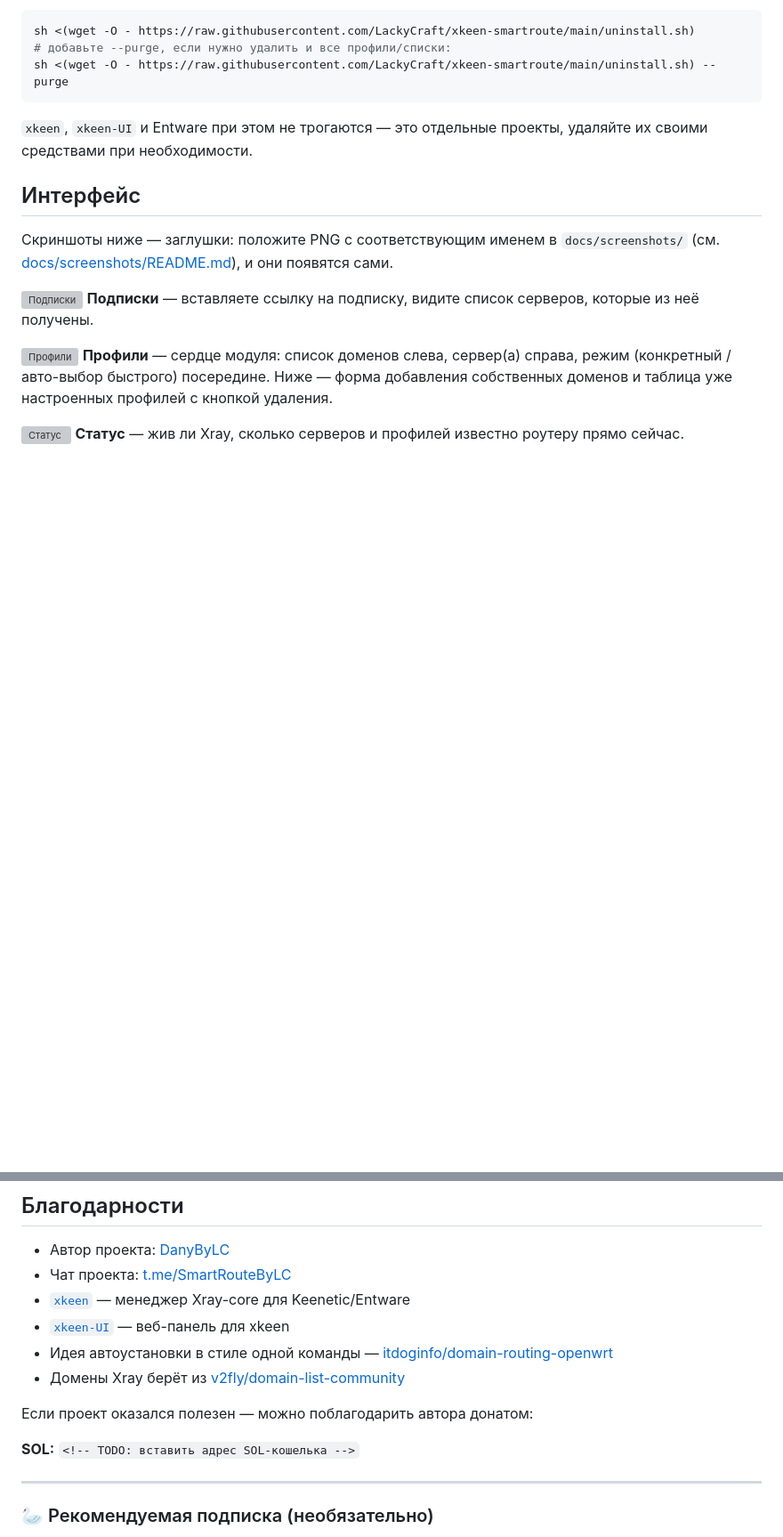
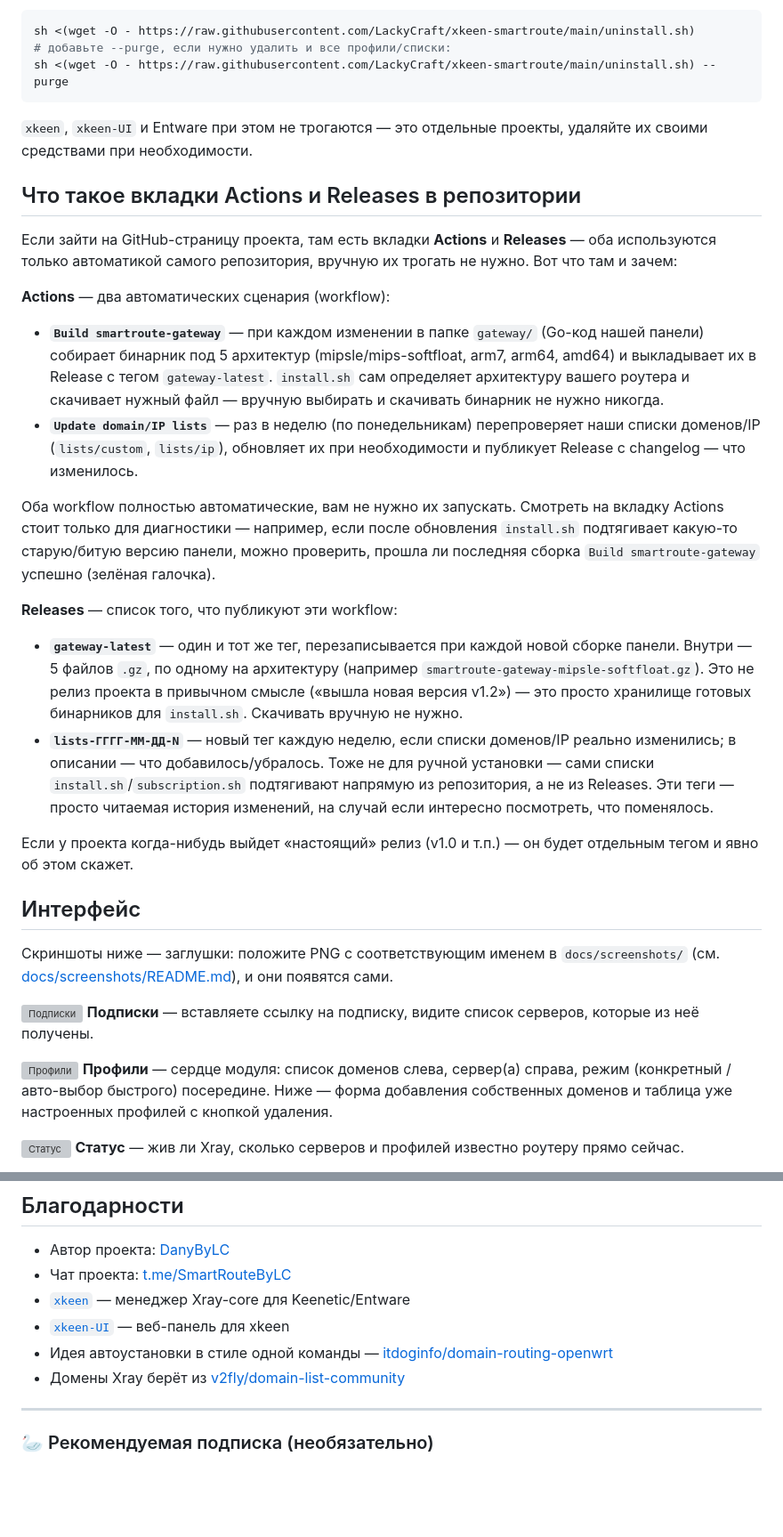
Before and after one commit to LackyCraft/xkeen-smartroute, a Markdown page: README.md, 2 parts joined by grey strips. Shown at 89% size. GitHub-like rendering; blank space fills up the shorter version; grey boxes are pictures that could not be loaded.

```diff
--- a/README.md
+++ b/README.md
@@ -255,6 +256,24 @@ sh <(wget -O - https://raw.githubusercontent.com/LackyCraft/xkeen-smartroute/mai
 
 `xkeen`, `xkeen-UI` и Entware при этом не трогаются — это отдельные проекты, удаляйте их своими средствами при необходимости.
 
+## Что такое вкладки Actions и Releases в репозитории
+
+Если зайти на GitHub-страницу проекта, там есть вкладки **Actions** и **Releases** — оба используются только автоматикой самого репозитория, вручную их трогать не нужно. Вот что там и зачем:
+
+**Actions** — два автоматических сценария (workflow):
+
+- **`Build smartroute-gateway`** — при каждом изменении в папке `gateway/` (Go-код нашей панели) собирает бинарник под 5 архитектур (mipsle/mips-softfloat, arm7, arm64, amd64) и выкладывает их в Release с тегом `gateway-latest`. `install.sh` сам определяет архитектуру вашего роутера и скачивает нужный файл — вручную выбирать и скачивать бинарник не нужно никогда.
+- **`Update domain/IP lists`** — раз в неделю (по понедельникам) перепроверяет наши списки доменов/IP (`lists/custom`, `lists/ip`), обновляет их при необходимости и публикует Release с changelog — что изменилось.
+
+Оба workflow полностью автоматические, вам не нужно их запускать. Смотреть на вкладку Actions стоит только для диагностики — например, если после обновления `install.sh` подтягивает какую-то старую/битую версию панели, можно проверить, прошла ли последняя сборка `Build smartroute-gateway` успешно (зелёная галочка).
+
+**Releases** — список того, что публикуют эти workflow:
+
+- **`gateway-latest`** — один и тот же тег, перезаписывается при каждой новой сборке панели. Внутри — 5 файлов `.gz`, по одному на архитектуру (например `smartroute-gateway-mipsle-softfloat.gz`). Это не релиз проекта в привычном смысле («вышла новая версия v1.2») — это просто хранилище готовых бинарников для `install.sh`. Скачивать вручную не нужно.
+- **`lists-ГГГГ-ММ-ДД-N`** — новый тег каждую неделю, если списки доменов/IP реально изменились; в описании — что добавилось/убралось. Тоже не для ручной установки — сами списки `install.sh`/`subscription.sh` подтягивают напрямую из репозитория, а не из Releases. Эти теги — просто читаемая история изменений, на случай если интересно посмотреть, что поменялось.
+
+Если у проекта когда-нибудь выйдет «настоящий» релиз (v1.0 и т.п.) — он будет отдельным тегом и явно об этом скажет.
+
 ## Интерфейс
 
 Скриншоты ниже — заглушки: положите PNG с соответствующим именем в `docs/screenshots/` (см. [docs/screenshots/README.md](docs/screenshots/README.md)), и они появятся сами.
@@ -288,10 +307,6 @@ sh <(wget -O - https://raw.githubusercontent.com/LackyCraft/xkeen-smartroute/mai
 - Идея автоустановки в стиле одной команды — [itdoginfo/domain-routing-openwrt](https://github.com/itdoginfo/domain-routing-openwrt)
 - Домены Xray берёт из [v2fly/domain-list-community](https://github.com/v2fly/domain-list-community)
 
-Если проект оказался полезен — можно поблагодарить автора донатом:
-
-**SOL:** `<!-- TODO: вставить адрес SOL-кошелька -->`
-
 ---
 
 ### 🦢 Рекомендуемая подписка (необязательно)
```
Also changed, not shown: other parts of README.md (+1 -0 lines), README.EN.md (+19 -4 lines).
